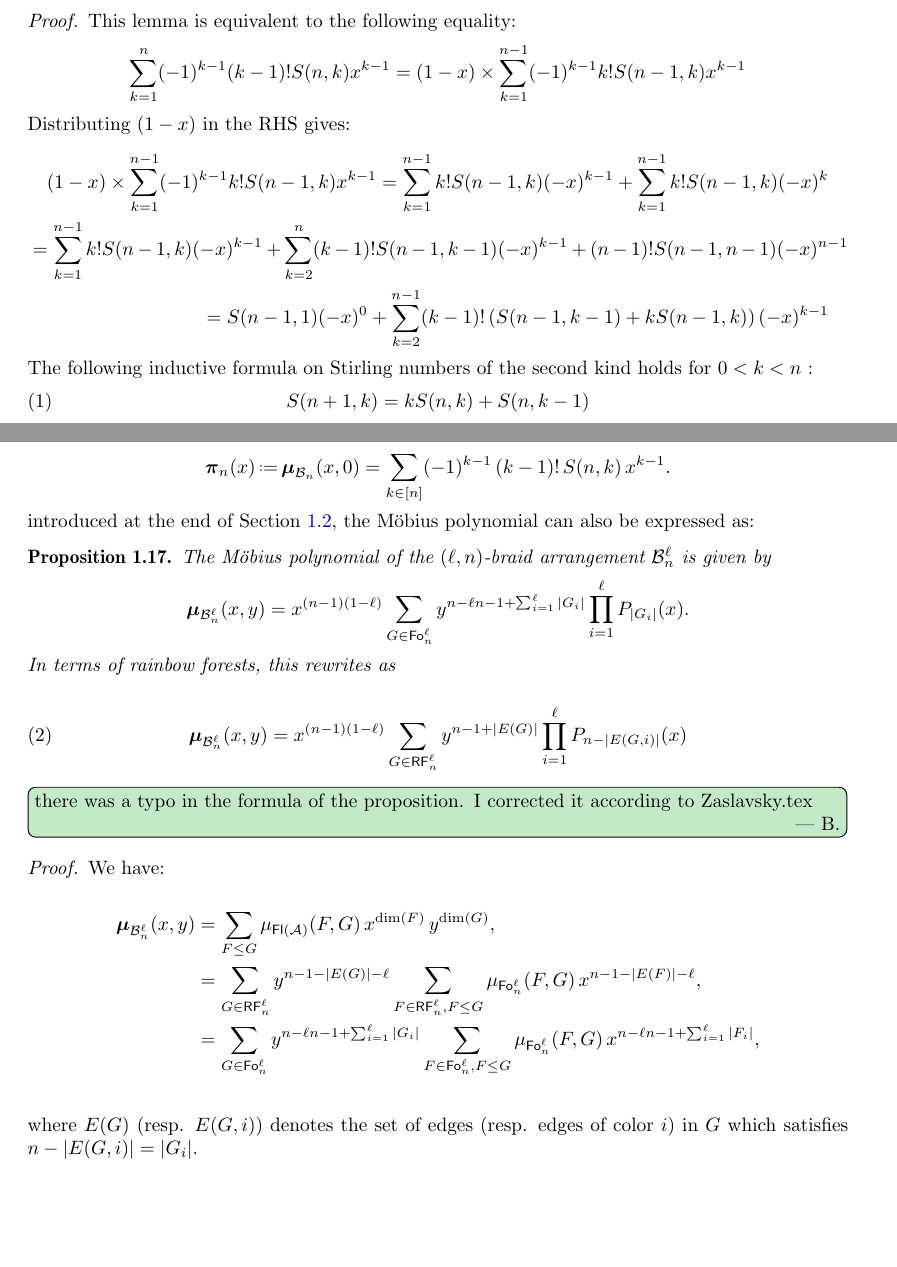
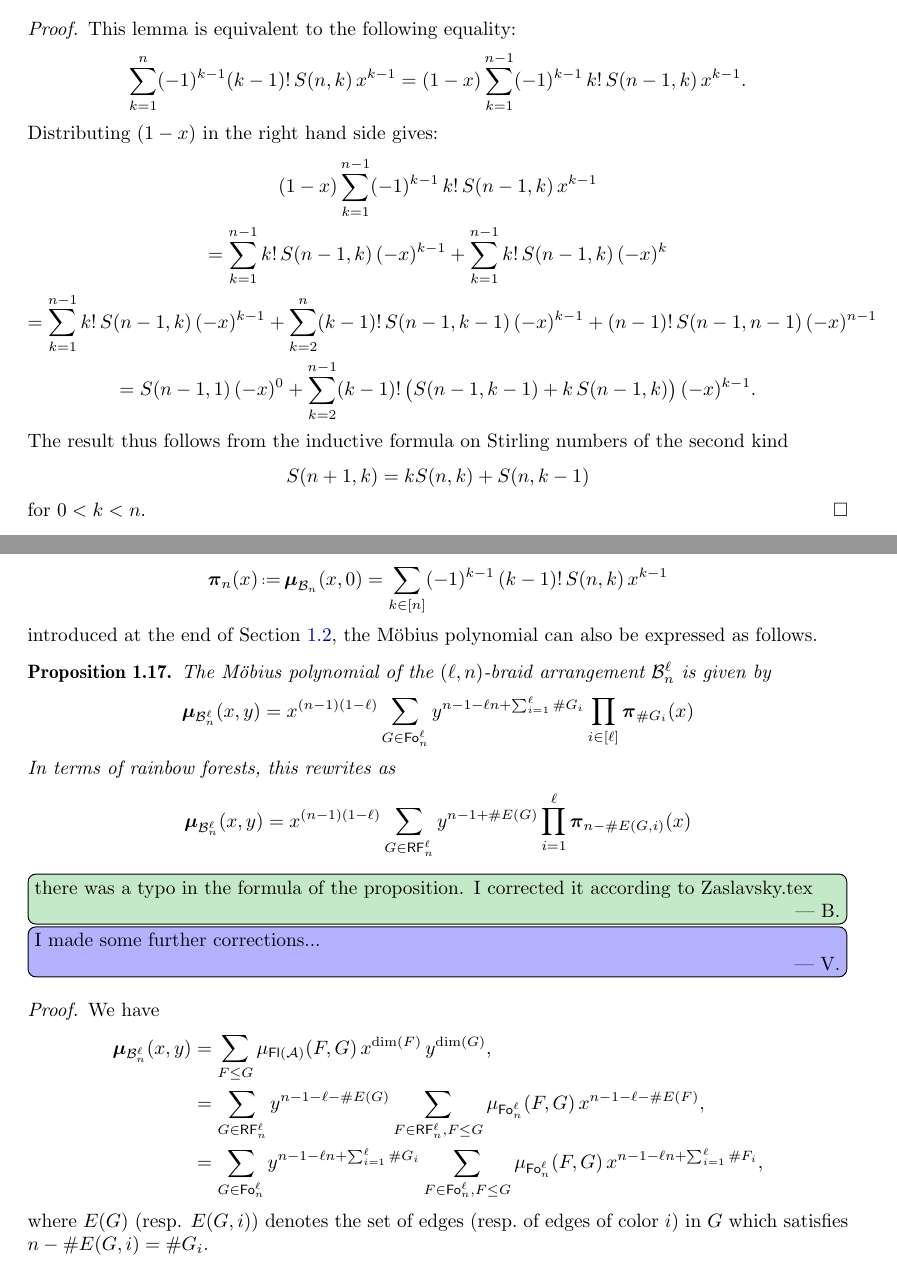
Before and after one commit to GuillaumeLaplante-Anfossi/Poissons, a LaTeX paper (paper/diagonalsPermutahedra.tex): two parts of pages 8 and 11 of 55, joined at a grey line, cut so that both start at the same text, the shorter picture padded with empty space. Compiled offline with pdfLaTeX.

Commit message:
minor changes and comments

```diff
--- a/paper/diagonalsPermutahedra.tex
+++ b/paper/diagonalsPermutahedra.tex
@@ -527,15 +527,15 @@ We have~$\weirdPol[n] = (1-x) \, \fPol[\braidArrangement]$.
 \begin{proof}
 This lemma is equivalent to the following equality:
 \begin{equation*}
-\sum_{k=1}^n (-1)^{k-1} (k-1)! S(n,k) x^{k-1} = (1-x) \times \sum_{k=1}^{n-1} (-1)^{k-1} k! S(n-1,k) x^{k-1}
+\sum_{k=1}^n (-1)^{k-1} (k-1)! \, S(n,k) \, x^{k-1} = (1-x) \sum_{k=1}^{n-1} (-1)^{k-1} \, k! \, S(n-1,k) \, x^{k-1}.
 \end{equation*}
-Distributing $(1-x)$ in the RHS gives:
-\begin{multline*}
-(1-x) \times \sum_{k=1}^{n-1} (-1)^{k-1}  k! S(n-1,k) x^{k-1} = \sum_{k=1}^{n-1} k! S(n-1,k) (-x)^{k-1} + \sum_{k=1}^{n-1} k! S(n-1,k) (-x)^{k} \\
-= \sum_{k=1}^{n-1} k! S(n-1,k) (-x)^{k-1} + \sum_{k=2}^{n} (k-1)! S(n-1,k-1) (-x)^{k-1} + (n-1)! S(n-1, n-1) (-x)^{n-1} \\
-= S(n-1,1) (-x)^0 + \sum_{k=2}^{n-1} (k-1)! \left( S(n-1,k-1) + k S(n-1,k) \right) (-x)^{k-1}
-\end{multline*}
-The following inductive formula on Stirling numbers of the second kind holds for $0<k<n$ :
-\begin{equation}
+Distributing $(1-x)$ in the right hand side gives:
+\begin{gather*}
+(1-x) \sum_{k=1}^{n-1} (-1)^{k-1} \, k! \, S(n-1,k) \, x^{k-1} \\
+= \sum_{k=1}^{n-1} k! \, S(n-1,k) \, (-x)^{k-1} + \sum_{k=1}^{n-1} k! \, S(n-1,k) \, (-x)^{k} \\
+= \sum_{k=1}^{n-1} k! \, S(n-1,k) \, (-x)^{k-1} + \sum_{k=2}^{n} (k-1)! \, S(n-1,k-1) \, (-x)^{k-1} + (n-1)! \, S(n-1, n-1) \, (-x)^{n-1} \\
+= S(n-1,1) \, (-x)^0 + \sum_{k=2}^{n-1} (k-1)! \, \big( S(n-1,k-1) + k \, S(n-1,k) \big) \, (-x)^{k-1}.
+\end{gather*}
+The result thus follows from the inductive formula on Stirling numbers of the second kind
+\[
 S(n+1,k) = k S(n,k) + S(n,k-1)
-\end{equation}
@@ -546,3 +543,5 @@ The coefficients of this polynomial is given by the sequence \OEIS{A028246}.
+for $0<k<n$.
+\end{proof}
 
 %%%%%%%%%%%%%%%
 
@@ -661,32 +660,32 @@ Hence, we derive from \cref{def:MobiusPolynomial,prop:flatPosetMultiBraidArrange
 
 By using the polynomial
 \[
-\weirdPol[n] \eqdef \mobPol[\braidArrangement][x][0] = \sum_{k \in [n]} (-1)^{k-1} \, (k-1)! \, S(n,k) \, x^{k-1}.
-\]
-introduced at the end of \cref{subsec:braidArrangement}, the M\"obius polynomial can also be expressed as:
+\weirdPol[n] \eqdef \mobPol[\braidArrangement][x][0] = \sum_{k \in [n]} (-1)^{k-1} \, (k-1)! \, S(n,k) \, x^{k-1}
+\]
+introduced at the end of \cref{subsec:braidArrangement}, the M\"obius polynomial can also be expressed as follows.
 
 \begin{proposition}
 The M\"obius polynomial of the $(\ell,n)$-braid arrangement~$\multiBraidArrangement$ is given by
 \[
-\mobPol[\multiBraidArrangement]=x^{(n-1)(1-\ell)} \sum_{G \in \forestPoset} y^{n-\ell n - 1 + \sum_{i=1}^\ell |G_i|}  \prod_{i=1}^{\ell} P_{|G_i|}(x).
+\mobPol[\multiBraidArrangement] = x^{(n-1)(1-\ell)} \sum_{G \in \forestPoset} y^{n-1-\ell n+\sum_{i=1}^\ell \#G_i}  \prod_{i \in [\ell]} \weirdPol[\#G_i]
 \]
 In terms of rainbow forests, this rewrites as
-
-\begin{equation}
-\mobPol[\multiBraidArrangement]=x^{(n-1)(1-\ell)} \sum_{G \in \rainbowForests} y^{n- 1 + |E(G)|}  \prod_{i=1}^{\ell} P_{n-|E(G,i)|}(x)
-\end{equation}
+\[
+\mobPol[\multiBraidArrangement] = x^{(n-1)(1-\ell)} \sum_{G \in \rainbowForests} y^{n-1+\#E(G)}  \prod_{i=1}^{\ell} \weirdPol[n-\#E(G,i)]
+\]
 \end{proposition}
 \BDOi{there was a typo in the formula of the proposition. I corrected it according to Zaslavsky.tex}
-
-\begin{proof}
-We have:
-
-\begin{align*}
-\mobPol[\multiBraidArrangement] & =\sum_{F \leq G} \mu_{\flatPoset}(F,G) \, x^{\dim(F)} \, y^{\dim(G)}, \\
- &=\sum_{G \in \rainbowForests} y^{n-1 - |E(G)| - \ell} \sum_{F \in \rainbowForests, F \leq G } \mu_{\forestPoset}(F,G) \, x^{n-1 - |E(F)| - \ell}, \\
- &=\sum_{G \in \forestPoset} y^{n-\ell n - 1 + \sum_{i=1}^\ell |G_i|} \sum_{F \in \forestPoset, F \leq G } \mu_{\forestPoset}(F,G) \, x^{n-\ell n - 1 + \sum_{i=1}^\ell |F_i|}, \\
-\end{align*}
-where $E(G)$ (resp. $E(G,i)$) denotes the set of edges (resp. edges of color $i$) in $G$ which satisfies $n-|E(G,i)| =  |G_i|$.
+\vincenti{I made some further corrections...}
+
+\begin{proof}
+We have
+\begin{align*}
+\mobPol[\multiBraidArrangement]
+& = \sum_{F \leq G} \mu_{\flatPoset}(F,G) \, x^{\dim(F)} \, y^{\dim(G)}, \\
+ &=\sum_{G \in \rainbowForests} y^{n-1-\ell-\#E(G)} \sum_{F \in \rainbowForests, F \leq G } \mu_{\forestPoset}(F,G) \, x^{n-1-\ell-\#E(F)}, \\
+ &=\sum_{G \in \forestPoset} y^{n-1-\ell n+\sum_{i=1}^\ell \#G_i} \sum_{F \in \forestPoset, F \leq G } \mu_{\forestPoset}(F,G) \, x^{n-1-\ell n+\sum_{i=1}^\ell \#F_i},
+\end{align*}
+where $E(G)$ (resp. $E(G,i)$) denotes the set of edges (resp.~of edges of color $i$) in $G$ which satisfies $n-\#E(G,i) =  \#G_i$.
 
 Observe that for~$\b{F} \eqdef (F_1, \dots, F_\ell)$ and~$\b{G} \eqdef (G_1, \dots, G_\ell)$ in~$\forestPoset$, we have
 \[
```
Also changed, not shown: paper/diagonalsPermutahedra.tex (27 more changed lines).
